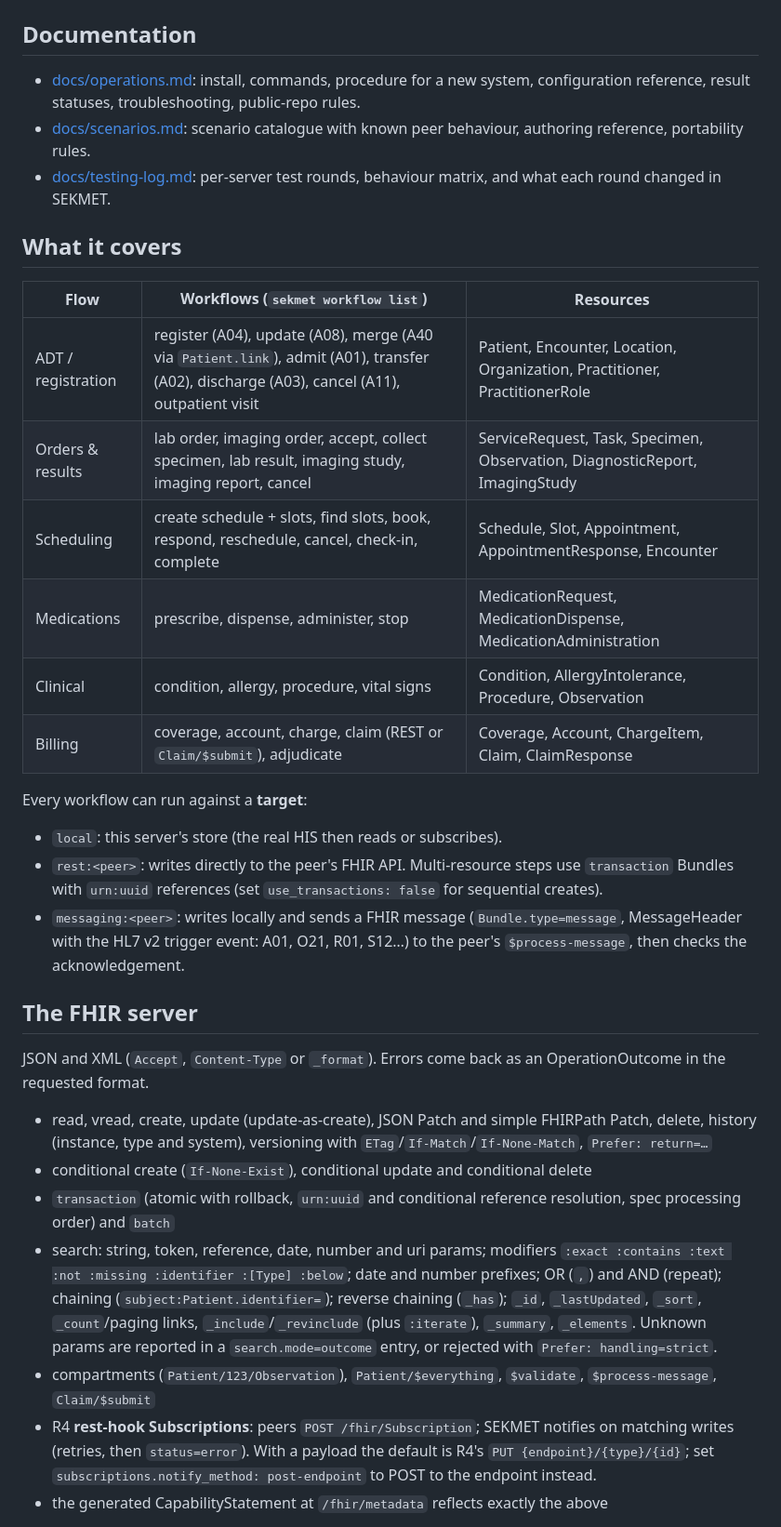
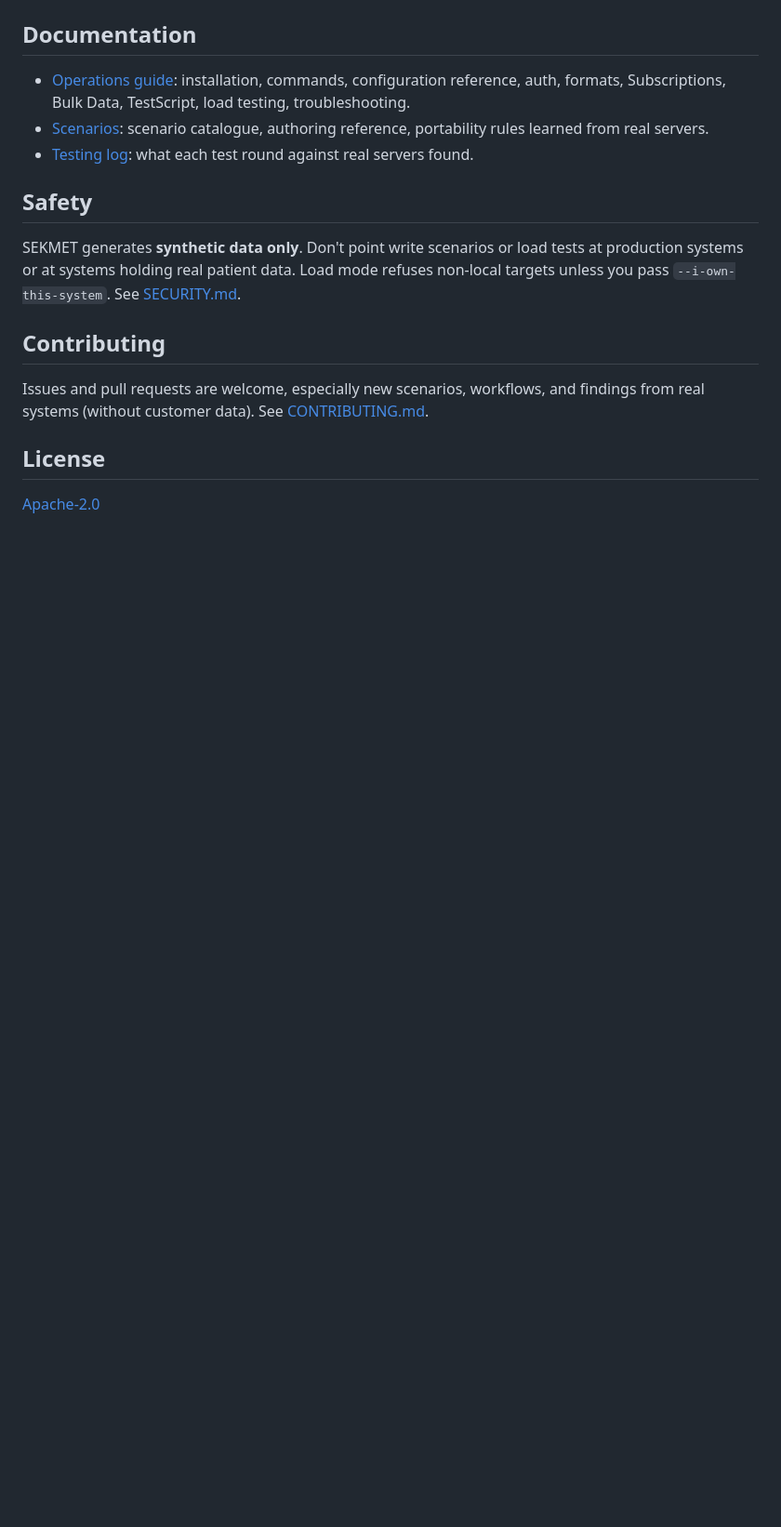
Before and after one commit to KaRamHelal/SEKMET_FHIR_R4_Tester, a Markdown page: README.md, the part around one of its changes. Shown at 93% size. Rendered like a GitHub page; blank space fills up the shorter version.

```diff
--- a/README.md
+++ b/README.md
@@ -40,49 +166,26 @@ sekmet scenario run all --peer my-his               # exit code 1 on any failure
 
 ## Documentation
 
-- [docs/operations.md](docs/operations.md): install, commands, procedure for a new system, configuration
-  reference, result statuses, troubleshooting, public-repo rules.
-- [docs/scenarios.md](docs/scenarios.md): scenario catalogue with known peer behaviour, authoring reference,
-  portability rules.
-- [docs/testing-log.md](docs/testing-log.md): per-server test rounds, behaviour matrix, and what each round
-  changed in SEKMET.
+- [Operations guide](https://github.com/KaRamHelal/SEKMET_FHIR_R4_Tester/blob/main/docs/operations.md): installation,
+  commands, configuration reference, auth, formats, Subscriptions, Bulk Data, TestScript, load testing,
+  troubleshooting.
+- [Scenarios](https://github.com/KaRamHelal/SEKMET_FHIR_R4_Tester/blob/main/docs/scenarios.md): scenario catalogue,
+  authoring reference, portability rules learned from real servers.
+- [Testing log](https://github.com/KaRamHelal/SEKMET_FHIR_R4_Tester/blob/main/docs/testing-log.md): what each test
+  round against real servers found.
 
-## What it covers
+## Safety
 
-| Flow | Workflows (`sekmet workflow list`) | Resources |
-|---|---|---|
-| ADT / registration | register (A04), update (A08), merge (A40 via `Patient.link`), admit (A01), transfer (A02), discharge (A03), cancel (A11), outpatient visit | Patient, Encounter, Location, Organization, Practitioner, PractitionerRole |
-| Orders & results | lab order, imaging order, accept, collect specimen, lab result, imaging study, imaging report, cancel | ServiceRequest, Task, Specimen, Observation, DiagnosticReport, ImagingStudy |
-| Scheduling | create schedule + slots, find slots, book, respond, reschedule, cancel, check-in, complete | Schedule, Slot, Appointment, AppointmentResponse, Encounter |
-| Medications | prescribe, dispense, administer, stop | MedicationRequest, MedicationDispense, MedicationAdministration |
-| Clinical | condition, allergy, procedure, vital signs | Condition, AllergyIntolerance, Procedure, Observation |
-| Billing | coverage, account, charge, claim (REST or `Claim/$submit`), adjudicate | Coverage, Account, ChargeItem, Claim, ClaimResponse |
+SEKMET generates **synthetic data only**. Don't point write scenarios or load tests at production systems or at
+systems holding real patient data. Load mode refuses non-local targets unless you pass `--i-own-this-system`. See
+[SECURITY.md](https://github.com/KaRamHelal/SEKMET_FHIR_R4_Tester/blob/main/SECURITY.md).
 
-Every workflow can run against a **target**:
+## Contributing
 
-- `local`: this server's store (the real HIS then reads or subscribes).
-- `rest:<peer>`: writes directly to the peer's FHIR API. Multi-resource steps use `transaction` Bundles with
-  `urn:uuid` references (set `use_transactions: false` for sequential creates).
-- `messaging:<peer>`: writes locally and sends a FHIR message (`Bundle.type=message`, MessageHeader with the
-  HL7 v2 trigger event: A01, O21, R01, S12…) to the peer's `$process-message`, then checks the acknowledgement.
+Issues and pull requests are welcome, especially new scenarios, workflows, and findings from real systems (without
+customer data). See [CONTRIBUTING.md](https://github.com/KaRamHelal/SEKMET_FHIR_R4_Tester/blob/main/CONTRIBUTING.md).
 
-## The FHIR server
+## License
 
-JSON and XML (`Accept`, `Content-Type` or `_format`). Errors come back as an OperationOutcome in the requested
-format.
+[Apache-2.0](https://github.com/KaRamHelal/SEKMET_FHIR_R4_Tester/blob/main/LICENSE)
 
-- read, vread, create, update (update-as-create), JSON Patch and simple FHIRPath Patch, delete, history
-  (instance, type and system), versioning with `ETag`/`If-Match`/`If-None-Match`, `Prefer: return=…`
-- conditional create (`If-None-Exist`), conditional update and conditional delete
-- `transaction` (atomic with rollback, `urn:uuid` and conditional reference resolution, spec processing order) and `batch`
-- search: string, token, reference, date, number and uri params; modifiers `:exact :contains :text :not :missing
-  :identifier :[Type] :below`; date and number prefixes; OR (`,`) and AND (repeat); chaining
-  (`subject:Patient.identifier=`); reverse chaining (`_has`); `_id`, `_lastUpdated`, `_sort`, `_count`/paging
-  links, `_include`/`_revinclude` (plus `:iterate`), `_summary`, `_elements`. Unknown params are reported in a
-  `search.mode=outcome` entry, or rejected with `Prefer: handling=strict`.
-- compartments (`Patient/123/Observation`), `Patient/$everything`, `$validate`, `$process-message`, `Claim/$submit`
-- R4 **rest-hook Subscriptions**: peers `POST /fhir/Subscription`; SEKMET notifies on matching writes (retries, then
-  `status=error`). With a payload the default is R4's `PUT {endpoint}/{type}/{id}`; set
-  `subscriptions.notify_method: post-endpoint` to POST to the endpoint instead.
-- the generated CapabilityStatement at `/fhir/metadata` reflects exactly the above
-
```
Also changed, not shown: other parts of README.md (+153 -101 lines), .github/pull_request_template.md (added, +7 -0 lines), CHANGELOG.md (added, +19 -0 lines), CONTRIBUTING.md (added, +36 -0 lines), SECURITY.md (added, +25 -0 lines), docs/images/dashboard.png (added), docs/images/load-report.png (added), docs/images/scenario-run.png (added), docs/images/subscriptions.png (added), docs/images/traffic.png (added), docs/images/workflows.png (added), 8 other files.
